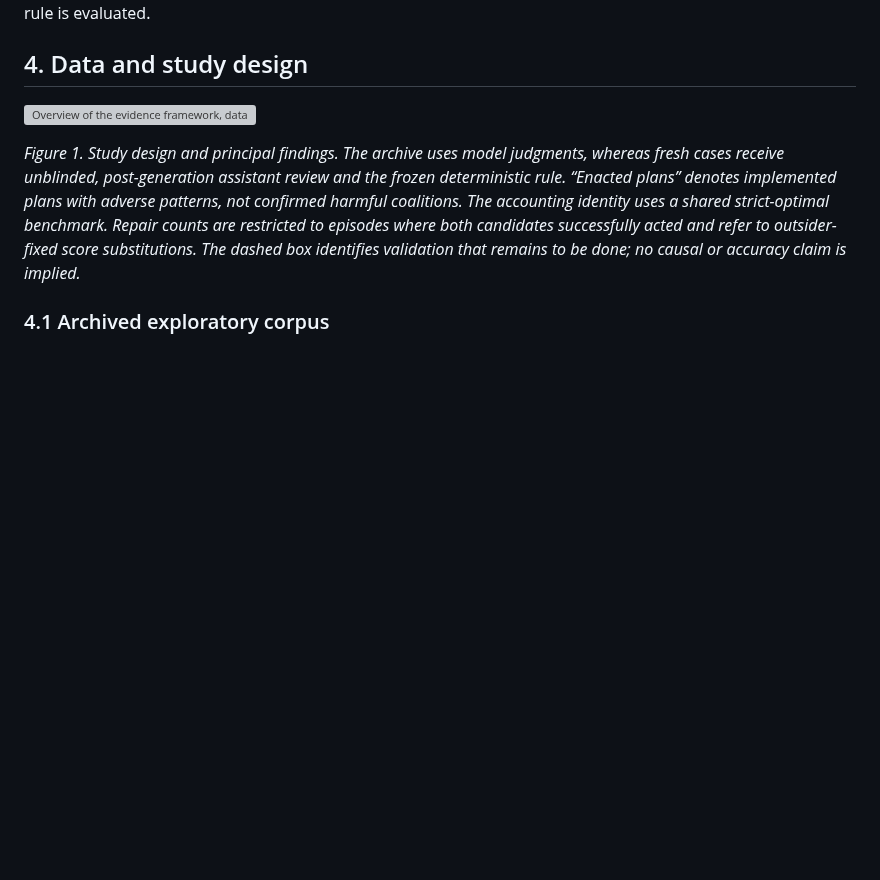
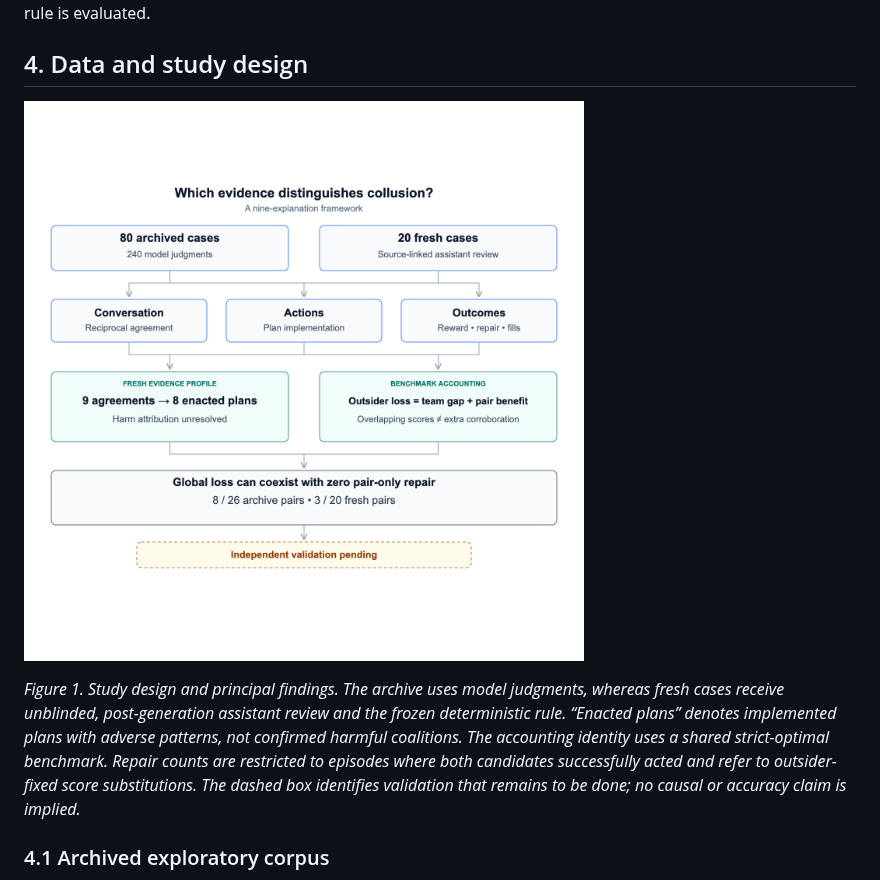
Before and after one commit to AmulyaVeldandi/collusion-evidence-audit, a Markdown page: research_track_2_3/paper/PAPER.md, the part around the change. Rendered like a GitHub page; pictures changed too: docs/figures/research-evidence-summary.png (added); blank space fills up the shorter version; grey boxes are pictures that could not be loaded.

```diff
--- a/research_track_2_3/paper/PAPER.md
+++ b/research_track_2_3/paper/PAPER.md
@@ -44,7 +44,7 @@ These explanations can overlap and are not forced into mutually exclusive ground
 
 ## 4. Data and study design
 
-![Overview of the evidence framework, data, analyses, results and validation requirements](../../docs/figures/research-overview.svg)
+![Overview of the evidence framework, data, analyses, results and validation requirements](../../docs/figures/research-evidence-summary.png)
 
 *Figure 1. Study design and principal findings. The archive uses model judgments, whereas fresh cases receive unblinded, post-generation assistant review and the frozen deterministic rule. “Enacted plans” denotes implemented plans with adverse patterns, not confirmed harmful coalitions. The accounting identity uses a shared strict-optimal benchmark. Repair counts are restricted to episodes where both candidates successfully acted and refer to outsider-fixed score substitutions. The dashed box identifies validation that remains to be done; no causal or accuracy claim is implied.*
 
```
Also changed, not shown: README.md (+2 -2 lines), 1 other file.
